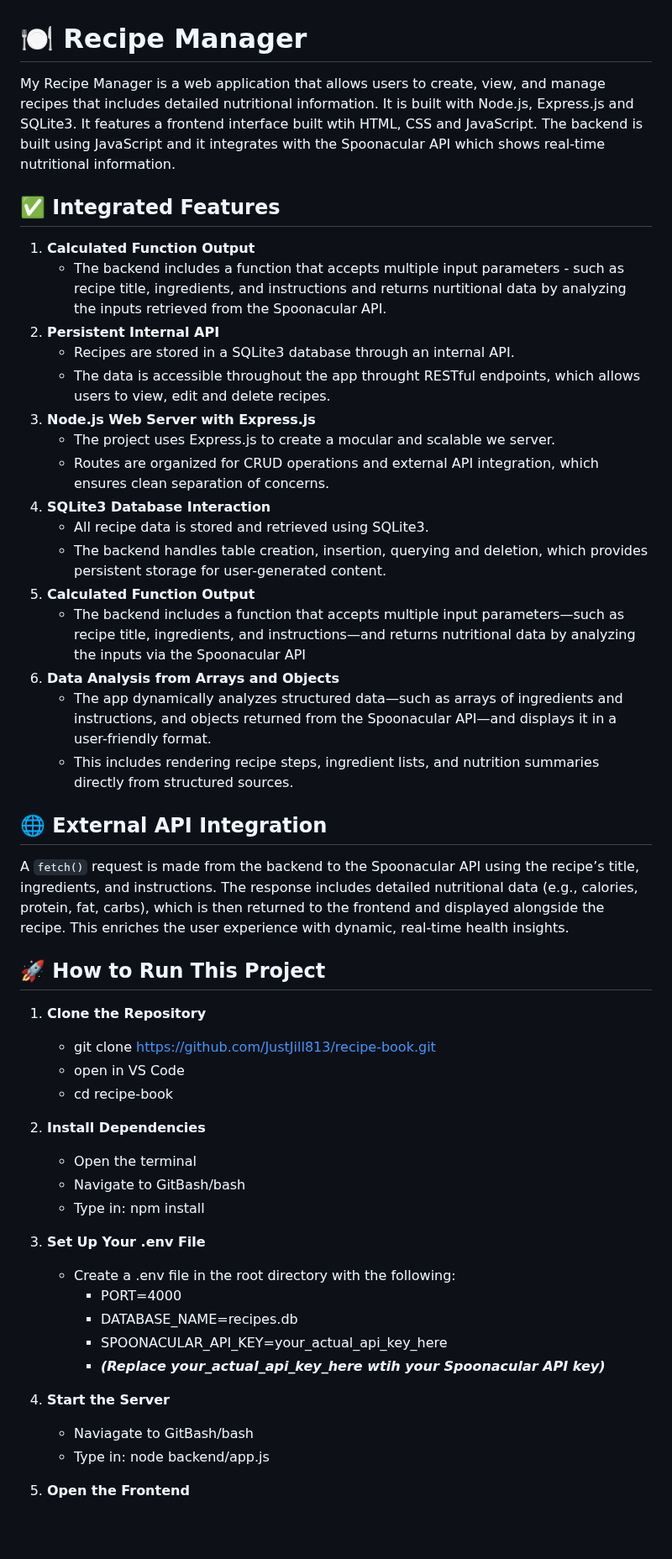
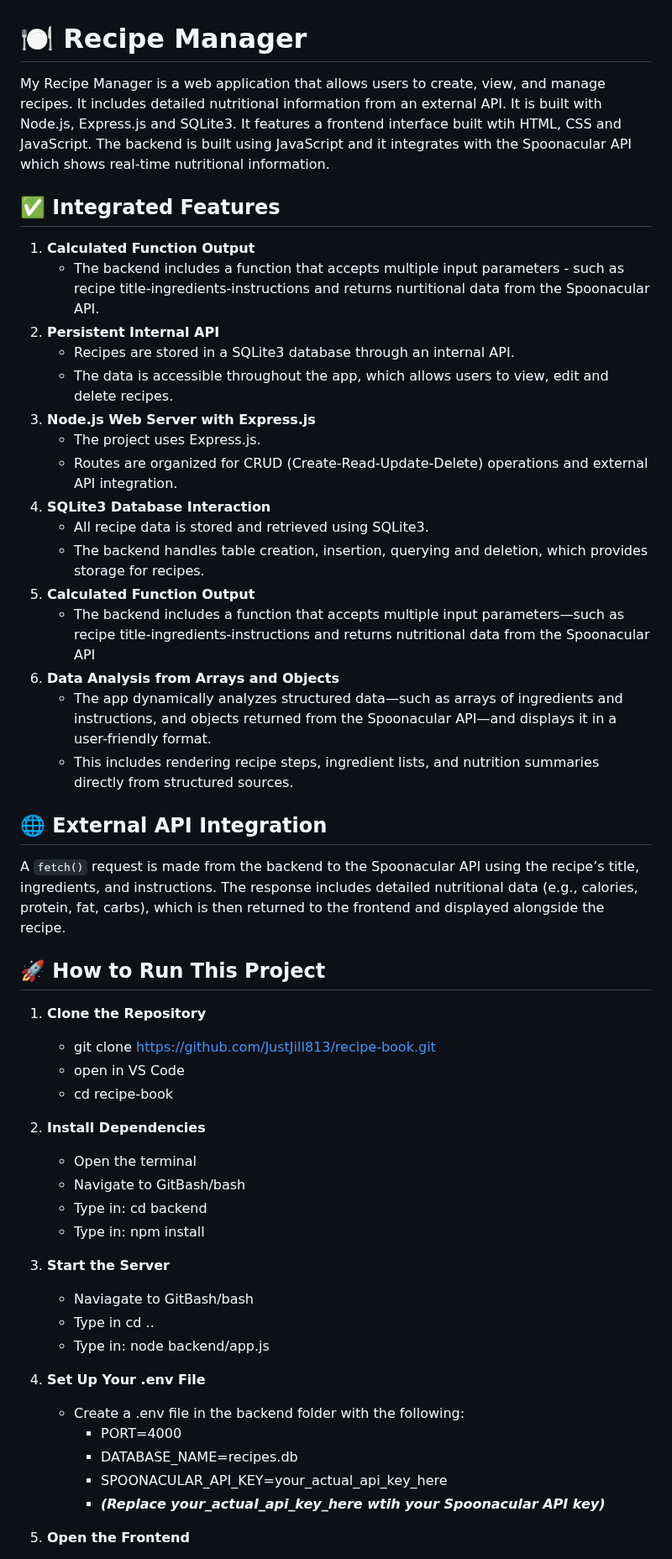
Before and after one commit to JustJill813/recipe-book, a Markdown page: README.md, the part around one of its changes. Shown at 84% size. Rendered like a GitHub page; blank space fills up the shorter version.

Commit message:
READMe revision

```diff
--- a/README.md
+++ b/README.md
@@ -1,24 +1,24 @@
 # 🍽️ Recipe Manager
 
-My Recipe Manager is a web application that allows users to create, view, and manage recipes that includes detailed nutritional information. It is built with Node.js, Express.js and SQLite3. It features a frontend interface built wtih HTML, CSS and JavaScript. The backend is built using JavaScript and it integrates with the Spoonacular API which shows real-time nutritional information.
+My Recipe Manager is a web application that allows users to create, view, and manage recipes. It includes detailed nutritional information from an external API. It is built with Node.js, Express.js and SQLite3. It features a frontend interface built wtih HTML, CSS and JavaScript. The backend is built using JavaScript and it integrates with the Spoonacular API which shows real-time nutritional information.
 
 
 ## ✅ Integrated Features
 
 1. **Calculated Function Output**
-    - The backend includes a function that accepts multiple input parameters - such as recipe title, ingredients, and instructions
-    and returns nurtitional data by analyzing the inputs retrieved from the Spoonacular API.
+    - The backend includes a function that accepts multiple input parameters - such as recipe title-ingredients-instructions
+    and returns nurtitional data from the Spoonacular API.
 2. **Persistent Internal API**
     - Recipes are stored in a SQLite3 database through an internal API.
-    - The data is accessible throughout the app throught RESTful endpoints, which allows users to view, edit and delete recipes.
+    - The data is accessible throughout the app, which allows users to view, edit and delete recipes.
 3. **Node.js Web Server with Express.js**
-    - The project uses Express.js to create a mocular and scalable we server.
-    - Routes are organized for CRUD operations and external API integration, which ensures clean separation of concerns.
+    - The project uses Express.js.
+    - Routes are organized for CRUD (Create-Read-Update-Delete) operations and external API integration.
 4. **SQLite3 Database Interaction**
     - All recipe data is stored and retrieved using SQLite3.
-    - The backend handles table creation, insertion, querying and deletion, which provides persistent storage for user-generated content.
+    - The backend handles table creation, insertion, querying and deletion, which provides storage for recipes.
 5. **Calculated Function Output**
-    - The backend includes a function that accepts multiple input parameters—such as recipe title, ingredients, and instructions—and returns nutritional data by analyzing the inputs via the Spoonacular API
+    - The backend includes a function that accepts multiple input parameters—such as recipe title-ingredients-instructions and returns nutritional data from the Spoonacular API
 6. **Data Analysis from Arrays and Objects**
     - The app dynamically analyzes structured data—such as arrays of ingredients and instructions, and objects returned from the Spoonacular API—and displays it in a user-friendly format.
     - This includes rendering recipe steps, ingredient lists, and nutrition summaries directly from structured sources.
@@ -26,7 +26,7 @@ My Recipe Manager is a web application that allows users to create, view, and ma
 
 ## 🌐 External API Integration
 
-A `fetch()` request is made from the backend to the Spoonacular API using the recipe’s title, ingredients, and instructions. The response includes detailed nutritional data (e.g., calories, protein, fat, carbs), which is then returned to the frontend and displayed alongside the recipe. This enriches the user experience with dynamic, real-time health insights.
+A `fetch()` request is made from the backend to the Spoonacular API using the recipe’s title, ingredients, and instructions. The response includes detailed nutritional data (e.g., calories, protein, fat, carbs), which is then returned to the frontend and displayed alongside the recipe.
 
 
 ## 🚀 How to Run This Project
@@ -40,22 +40,24 @@ A `fetch()` request is made from the backend to the Spoonacular API using the re
 2. **Install Dependencies**
     - Open the terminal
     - Navigate to GitBash/bash
+    - Type in: cd backend
     - Type in: npm install
 
 
-3. **Set Up Your .env File**
-    - Create a .env file in the root directory with the following:
+3. **Start the Server**
+    - Naviagate to GitBash/bash
+    - Type in cd ..
+    - Type in: node backend/app.js
+
+
+4. **Set Up Your .env File**
+    - Create a .env file in the backend folder with the following:
         - PORT=4000
         - DATABASE_NAME=recipes.db
         - SPOONACULAR_API_KEY=your_actual_api_key_here
         - ***(Replace your_actual_api_key_here wtih your Spoonacular API key)***
 
 
-4. **Start the Server**
-    - Naviagate to GitBash/bash
-    - Type in: node backend/app.js
-
-
 5. **Open the Frontend**
     - Open your web browser and navigate to:
         http://localhost:4000
```
Also changed, not shown: other parts of README.md (+8 -1 lines).
